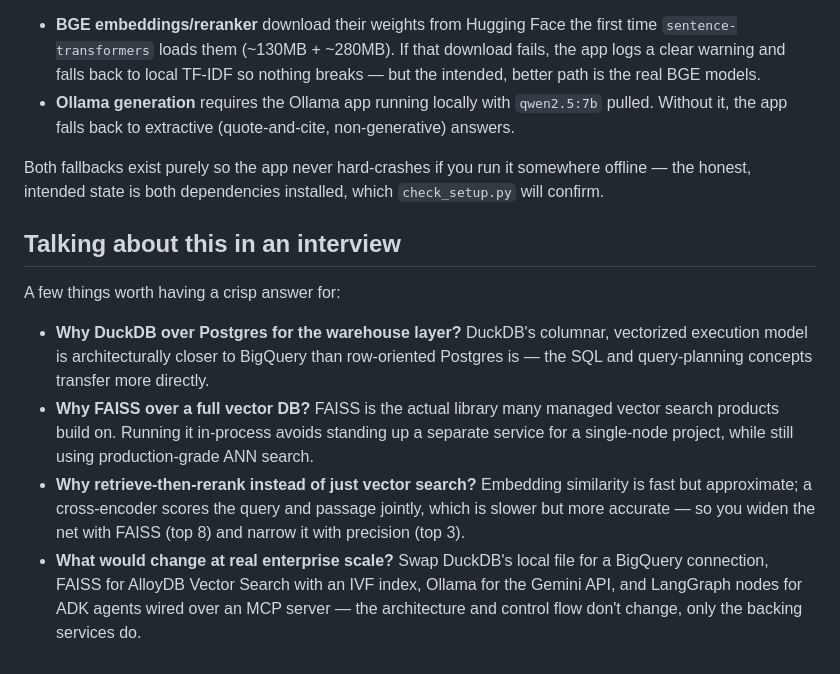
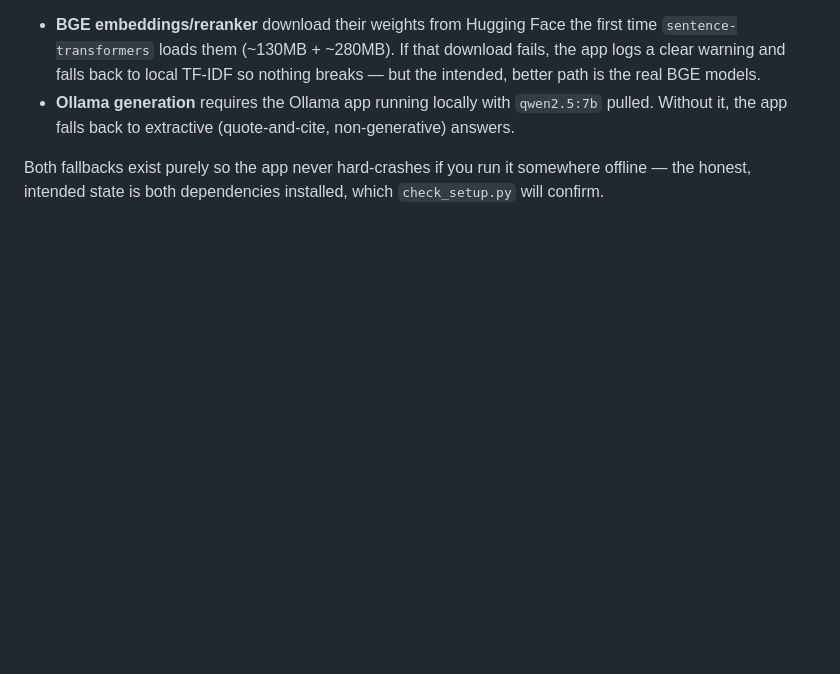
Before and after one commit to khushijhanwar/enterprise-ai-platform-v2, a Markdown page: README.md, the part around the change. GitHub-like rendering; blank space fills up the shorter version.

```diff
--- a/README.md
+++ b/README.md
@@ -192,25 +192,3 @@ it:
 Both fallbacks exist purely so the app never hard-crashes if you run it
 somewhere offline — the honest, intended state is both dependencies
 installed, which `check_setup.py` will confirm.
-
-## Talking about this in an interview
-
-A few things worth having a crisp answer for:
-
-- **Why DuckDB over Postgres for the warehouse layer?** DuckDB's
-  columnar, vectorized execution model is architecturally closer to
-  BigQuery than row-oriented Postgres is — the SQL and query-planning
-  concepts transfer more directly.
-- **Why FAISS over a full vector DB?** FAISS is the actual library many
-  managed vector search products build on. Running it in-process avoids
-  standing up a separate service for a single-node project, while still
-  using production-grade ANN search.
-- **Why retrieve-then-rerank instead of just vector search?** Embedding
-  similarity is fast but approximate; a cross-encoder scores the query
-  and passage jointly, which is slower but more accurate — so you widen
-  the net with FAISS (top 8) and narrow it with precision (top 3).
-- **What would change at real enterprise scale?** Swap DuckDB's local
-  file for a BigQuery connection, FAISS for AlloyDB Vector Search with
-  an IVF index, Ollama for the Gemini API, and LangGraph nodes for ADK
-  agents wired over an MCP server — the architecture and control flow
-  don't change, only the backing services do.
```
